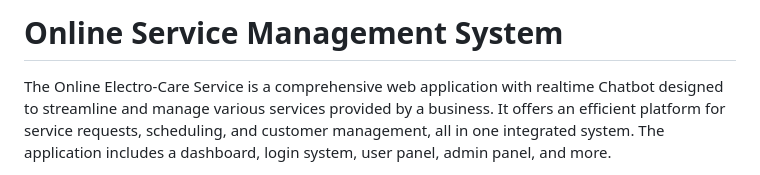
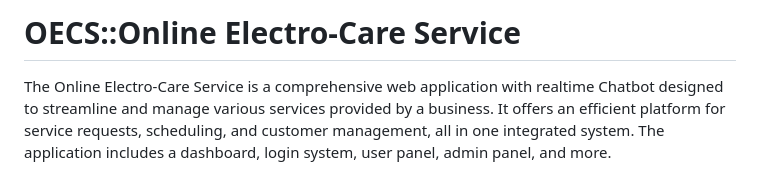
Before and after one commit to Hasib-17/Online-Electro-Care-Service, a Markdown page: README.md, the part around one of its changes. Rendered like a GitHub page.

```diff
--- a/README.md
+++ b/README.md
@@ -1,5 +1,5 @@
 
-# Online Service Management System
+# OECS::Online Electro-Care Service
 
 
 The Online Electro-Care Service is a comprehensive web application with realtime Chatbot designed to streamline and manage various services provided by a business. It offers an efficient platform for service requests, scheduling, and customer management, all in one integrated system. The application includes a dashboard, login system, user panel, admin panel, and more.
```
Also changed, not shown: other parts of README.md (+1 -0 lines).
